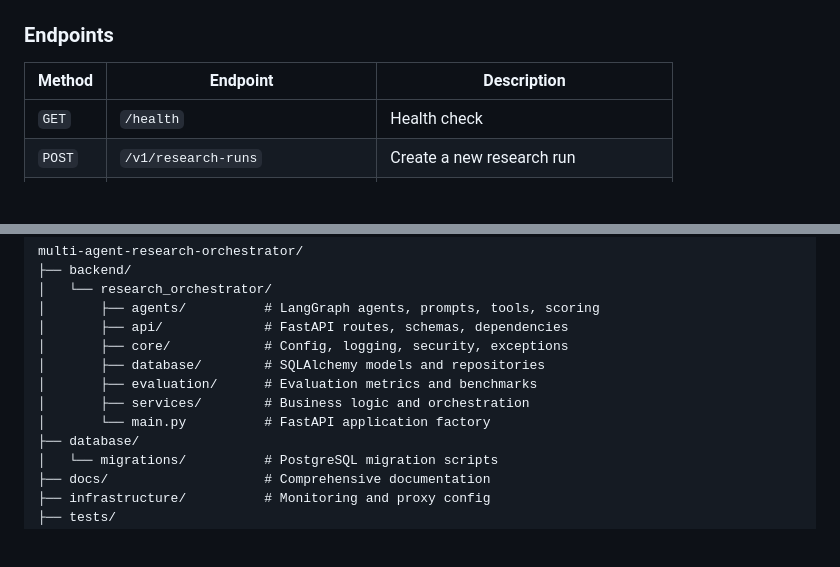
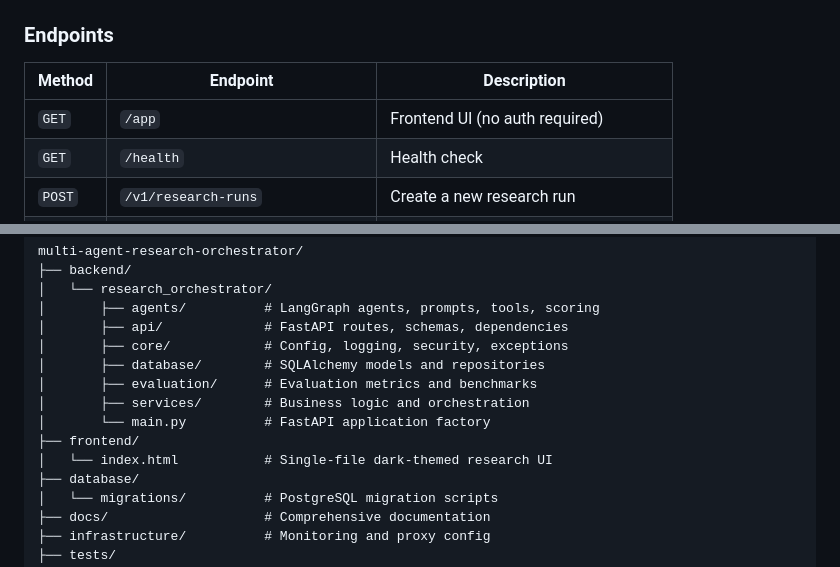
Before and after one commit to Sneh30/Orchestra, a Markdown page: README.md, 2 parts joined by grey strips. Drawn GitHub-style; blank space fills up the shorter version.

```diff
--- a/README.md
+++ b/README.md
@@ -160,6 +161,7 @@ curl http://localhost:8000/v1/research-runs/{run_id}/report \
 
 | Method | Endpoint | Description |
 |--------|----------|-------------|
+| `GET` | `/app` | Frontend UI (no auth required) |
 | `GET` | `/health` | Health check |
 | `POST` | `/v1/research-runs` | Create a new research run |
 | `GET` | `/v1/research-runs` | List all research runs |
@@ -223,6 +227,8 @@ multi-agent-research-orchestrator/
 │       ├── evaluation/      # Evaluation metrics and benchmarks
 │       ├── services/        # Business logic and orchestration
 │       └── main.py          # FastAPI application factory
+├── frontend/
+│   └── index.html           # Single-file dark-themed research UI
 ├── database/
 │   └── migrations/          # PostgreSQL migration scripts
 ├── docs/                    # Comprehensive documentation
```
Also changed, not shown: other parts of README.md (+11 -8 lines).
